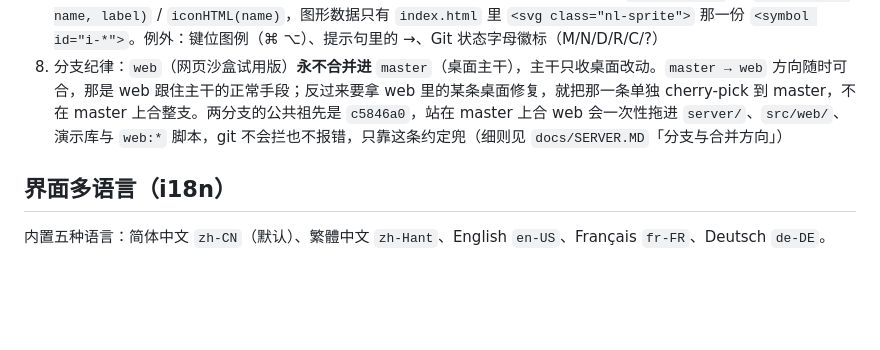
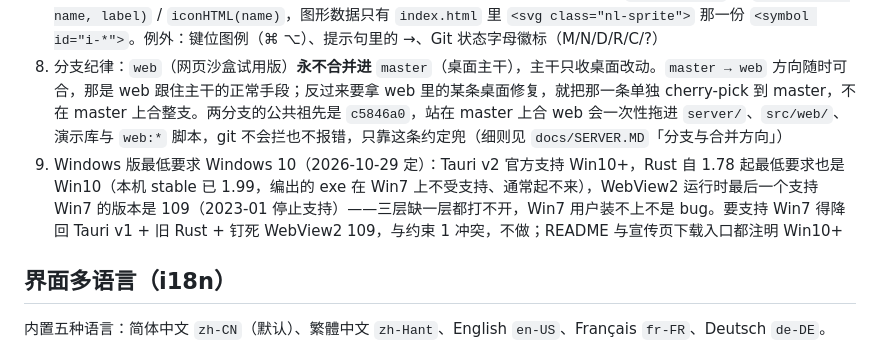
Before and after one commit to HackerSnail/NoteLume, a Markdown page: docs/CLAUDE.MD, the part around the change. Rendered like a GitHub page; blank space fills up the shorter version.

```diff
--- a/docs/CLAUDE.MD
+++ b/docs/CLAUDE.MD
@@ -317,6 +317,7 @@ Ctrl+P（`main.js` 的 `printViaDialog`）先弹排版选项窗（`src/print-opt
 6. 优先保证编辑器流畅性，知识库索引不要阻塞UI（Rust后台扫描）
 7. 前端界面不用 emoji 与临时字形（✕ ✓ ▾ ↑ ↓ ⚠ • 之类），图标统一走 SVG sprite：`src/icons.js` 的 `setIcon(el, name, label)` / `iconHTML(name)`，图形数据只有 `index.html` 里 `<svg class="nl-sprite">` 那一份 `<symbol id="i-*">`。例外：键位图例（⌘ ⌥）、提示句里的 →、Git 状态字母徽标（M/N/D/R/C/?）
 8. 分支纪律：`web`（网页沙盒试用版）**永不合并进** `master`（桌面主干），主干只收桌面改动。`master → web` 方向随时可合，那是 web 跟住主干的正常手段；反过来要拿 web 里的某条桌面修复，就把那一条单独 cherry-pick 到 master，不在 master 上合整支。两分支的公共祖先是 `c5846a0`，站在 master 上合 web 会一次性拖进 `server/`、`src/web/`、演示库与 `web:*` 脚本，git 不会拦也不报错，只靠这条约定兜（细则见 `docs/SERVER.MD`「分支与合并方向」）
+9. Windows 版最低要求 Windows 10（2026-10-29 定）：Tauri v2 官方支持 Win10+，Rust 自 1.78 起最低要求也是 Win10（本机 stable 已 1.99，编出的 exe 在 Win7 上不受支持、通常起不来），WebView2 运行时最后一个支持 Win7 的版本是 109（2023-01 停止支持）——三层缺一层都打不开，Win7 用户装不上不是 bug。要支持 Win7 得降回 Tauri v1 + 旧 Rust + 钉死 WebView2 109，与约束 1 冲突，不做；README 与宣传页下载入口都注明 Win10+
 
 ## 界面多语言（i18n）
 
```
Also changed, not shown: README.md (+6 -2 lines).
